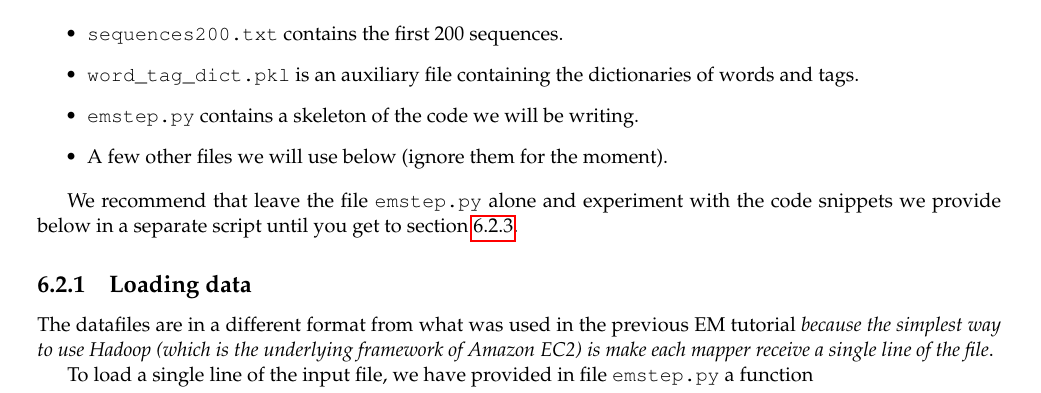
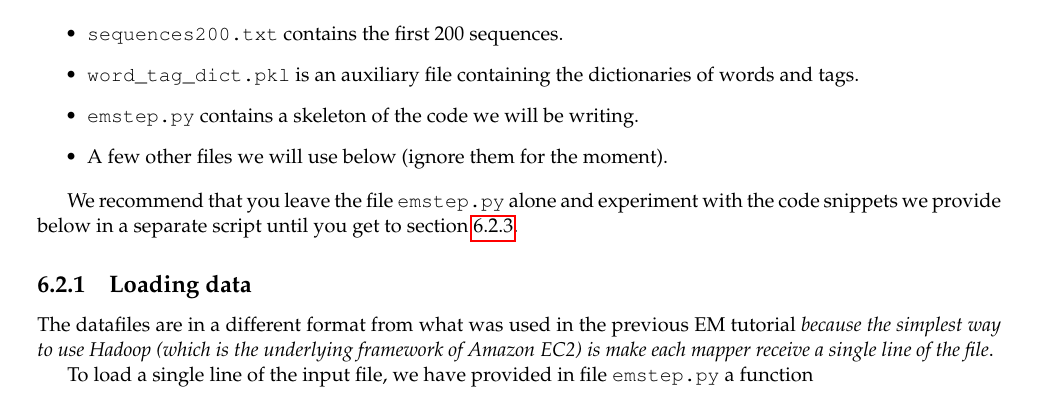
Before and after one commit to LxMLS/lxmls-guide, a LaTeX thesis (guide.tex, which reads pages/bigdata/em.tex): part of page 92 of 102, cut so that both start at the same text. Compiled offline with pdfLaTeX.

Commit message:
Corrected typo

```diff
--- a/pages/bigdata/em.tex
+++ b/pages/bigdata/em.tex
@@ -78,7 +78,7 @@ it you will find a few data and code files:
 \item A few other files we will use below (ignore them for the moment).
 \end{itemize}
 
-We recommend that leave the file \verb+emstep.py+ alone and experiment with the code snippets we provide below in a separate script until you get to section \ref{beginMR}.
+We recommend that you leave the file \verb+emstep.py+ alone and experiment with the code snippets we provide below in a separate script until you get to section \ref{beginMR}.
 
 \subsection{Loading data}
 
```
